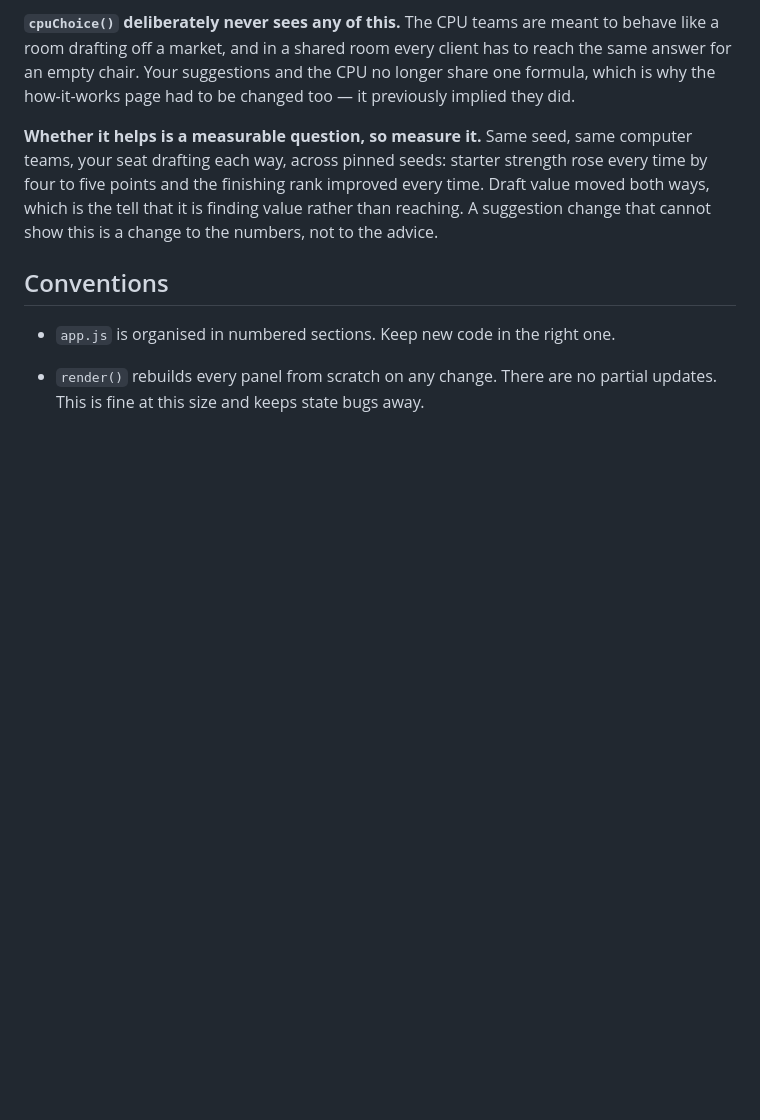
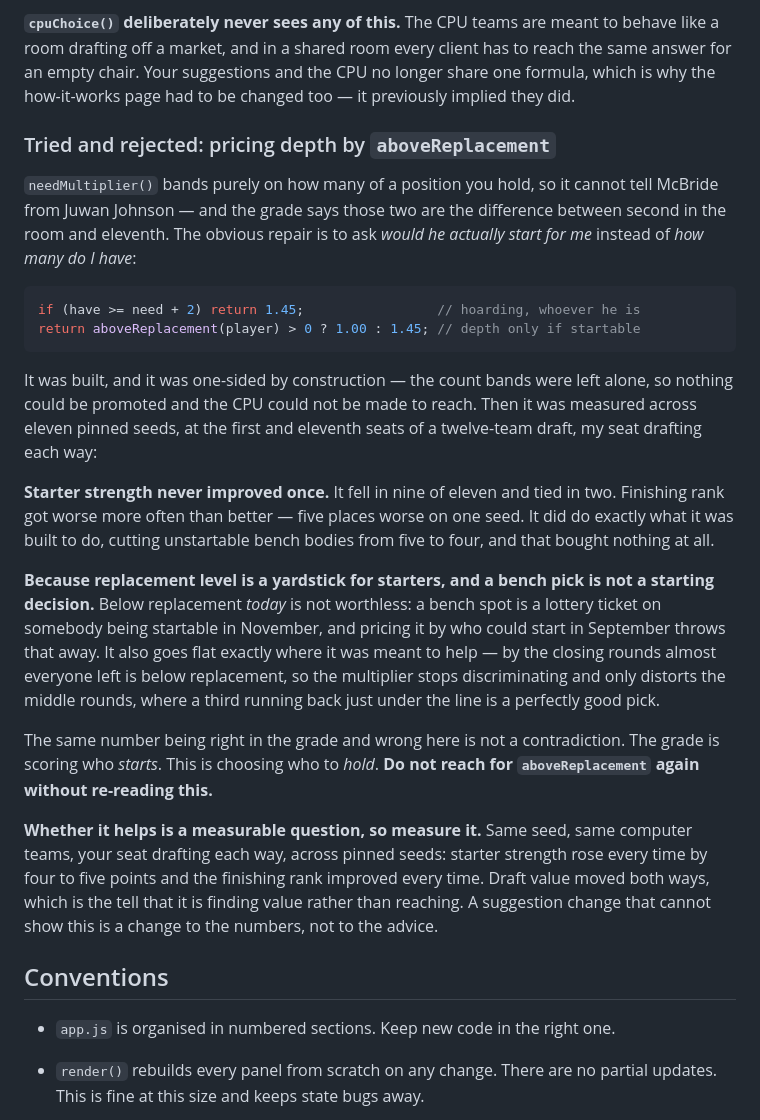
Before and after one commit to alpinefantasyfootball/alpine-mock-draft-simulator, a Markdown page: CLAUDE.md, the part around the change. Rendered like a GitHub page; blank space fills up the shorter version.

Commit message:
Measured pricing depth by replacement level, and it made teams worse
Built the change we discussed: past your starters, stop asking how many of a
position you hold and ask whether this particular player could start —
aboveReplacement > 0 keeps the sensible-depth rate, everyone else falls to the
hoarding rate. One-sided by construction, with the count bands untouched, so
nothing could be promoted and the CPU could not be made to reach.

Then measured it, eleven pinned seeds, first and eleventh seats of a
twelve-team draft, my seat drafting each way.

Starter strength never improved once. Nine of eleven got worse, two tied.
Finishing rank got worse more often than better, five places worse on one
seed. It did do the thing it was built to do — unstartable bench bodies went
from five to four almost every time — and that bought nothing.

So it is reverted, and the reason is worth more than the change would have
been. Replacement level is a yardstick for starters, and a bench pick is not a
starting decision. Below replacement today is not worthless: a bench spot is a
lottery ticket on somebody being startable in November, and pricing it by who
could start in September throws that away. It also goes flat exactly where it
was supposed to help, since by the closing rounds nearly everyone left is
below the line, so it stops discriminating and only distorts the middle
rounds, where a third running back just under it is a perfectly good pick.

The same number being right in the grade and wrong here is not a
contradiction. The grade scores who starts; this chooses who to hold.

Only CLAUDE.md changes here — app.js is byte for byte what it was, and both
suites are green (18 end to end, engine OK). No deploy needed.

Co-Authored-By: Claude Opus 5 <noreply@anthropic.com>

````diff
--- a/CLAUDE.md
+++ b/CLAUDE.md
@@ -266,6 +266,41 @@ to behave like a room drafting off a market, and in a shared room every client
 has to reach the same answer for an empty chair. Your suggestions and the CPU
 no longer share one formula, which is why the how-it-works page had to be
 changed too — it previously implied they did.
+
+### Tried and rejected: pricing depth by `aboveReplacement`
+
+`needMultiplier()` bands purely on how many of a position you hold, so it
+cannot tell McBride from Juwan Johnson — and the grade says those two are the
+difference between second in the room and eleventh. The obvious repair is to
+ask *would he actually start for me* instead of *how many do I have*:
+
+```js
+if (have >= need + 2) return 1.45;                 // hoarding, whoever he is
+return aboveReplacement(player) > 0 ? 1.00 : 1.45; // depth only if startable
+```
+
+It was built, and it was one-sided by construction — the count bands were left
+alone, so nothing could be promoted and the CPU could not be made to reach.
+Then it was measured across eleven pinned seeds, at the first and eleventh
+seats of a twelve-team draft, my seat drafting each way:
+
+**Starter strength never improved once.** It fell in nine of eleven and tied
+in two. Finishing rank got worse more often than better — five places worse on
+one seed. It did do exactly what it was built to do, cutting unstartable
+bench bodies from five to four, and that bought nothing at all.
+
+**Because replacement level is a yardstick for starters, and a bench pick is
+not a starting decision.** Below replacement *today* is not worthless: a bench
+spot is a lottery ticket on somebody being startable in November, and pricing
+it by who could start in September throws that away. It also goes flat exactly
+where it was meant to help — by the closing rounds almost everyone left is
+below replacement, so the multiplier stops discriminating and only distorts
+the middle rounds, where a third running back just under the line is a
+perfectly good pick.
+
+The same number being right in the grade and wrong here is not a
+contradiction. The grade is scoring who *starts*. This is choosing who to
+*hold*. **Do not reach for `aboveReplacement` again without re-reading this.**
 
 **Whether it helps is a measurable question, so measure it.** Same seed, same
 computer teams, your seat drafting each way, across pinned seeds: starter
````
